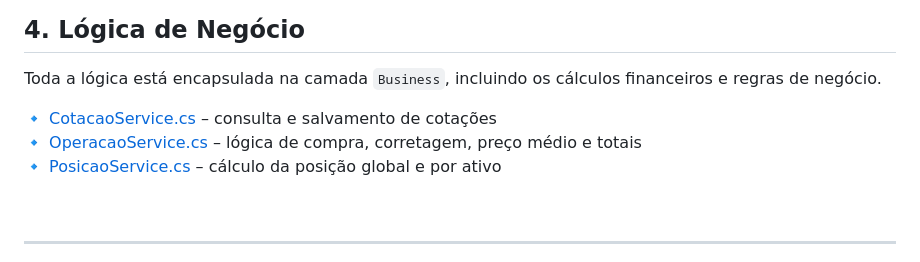
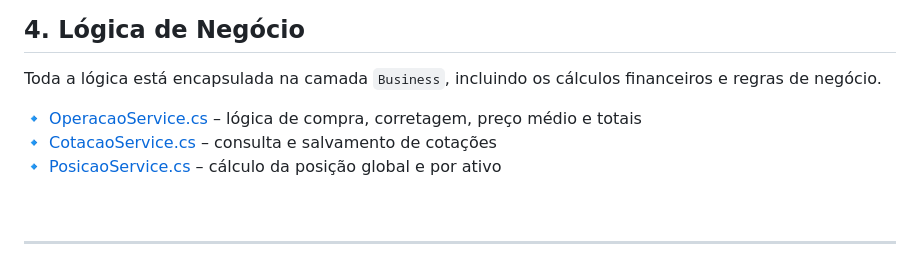
Before and after one commit to Maieru/DesafioTecnicoCorretora, a Markdown page: README.md, the part around the change. Rendered like a GitHub page.

```diff
--- a/README.md
+++ b/README.md
@@ -79,8 +79,8 @@ A estrutura segue uma arquitetura em camadas simplificada:
 
 Toda a lógica está encapsulada na camada `Business`, incluindo os cálculos financeiros e regras de negócio.
 
+🔹 [OperacaoService.cs](https://github.com/Maieru/DesafioTecnicoCorretora/blob/main/src/Corretora.Bussiness/Services/OperacaoService.cs) – lógica de compra, corretagem, preço médio e totais
 🔹 [CotacaoService.cs](https://github.com/Maieru/DesafioTecnicoCorretora/blob/main/src/Corretora.Bussiness/Services/CotacaoService.cs) – consulta e salvamento de cotações
-🔹 [OperacaoService.cs](https://github.com/Maieru/DesafioTecnicoCorretora/blob/main/src/Corretora.Bussiness/Services/OperacaoService.cs) – lógica de compra, corretagem, preço médio e totais
 🔹 [PosicaoService.cs](https://github.com/Maieru/DesafioTecnicoCorretora/blob/main/src/Corretora.Bussiness/Services/PosicaoService.cs) – cálculo da posição global e por ativo
 
 <br />
```
